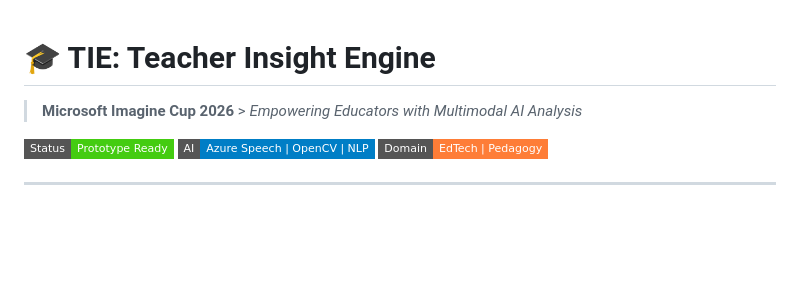
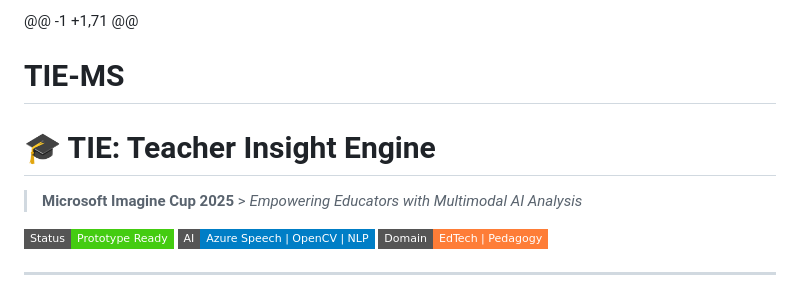
Before and after one commit to 24f3004997/TIE_AZURE, a Markdown page: README.md, the part around one of its changes. GitHub-like rendering; badges without logos; blank space fills up the shorter version.

```diff
--- a/README.md
+++ b/README.md
@@ -1,5 +1,7 @@
+@@ -1 +1,71 @@
+# TIE-MS
 # 🎓 TIE: Teacher Insight Engine
-> **Microsoft Imagine Cup 2026** > *Empowering Educators with Multimodal AI Analysis*
+> **Microsoft Imagine Cup 2025** > *Empowering Educators with Multimodal AI Analysis*
 
 ![Project Status](https://img.shields.io/badge/Status-Prototype_Ready-success?style=flat-square)
 ![Tech Stack](https://img.shields.io/badge/AI-Azure_Speech_%7C_OpenCV_%7C_NLP-blue?style=flat-square)
```
Also changed, not shown: other parts of README.md (+1 -2 lines).
